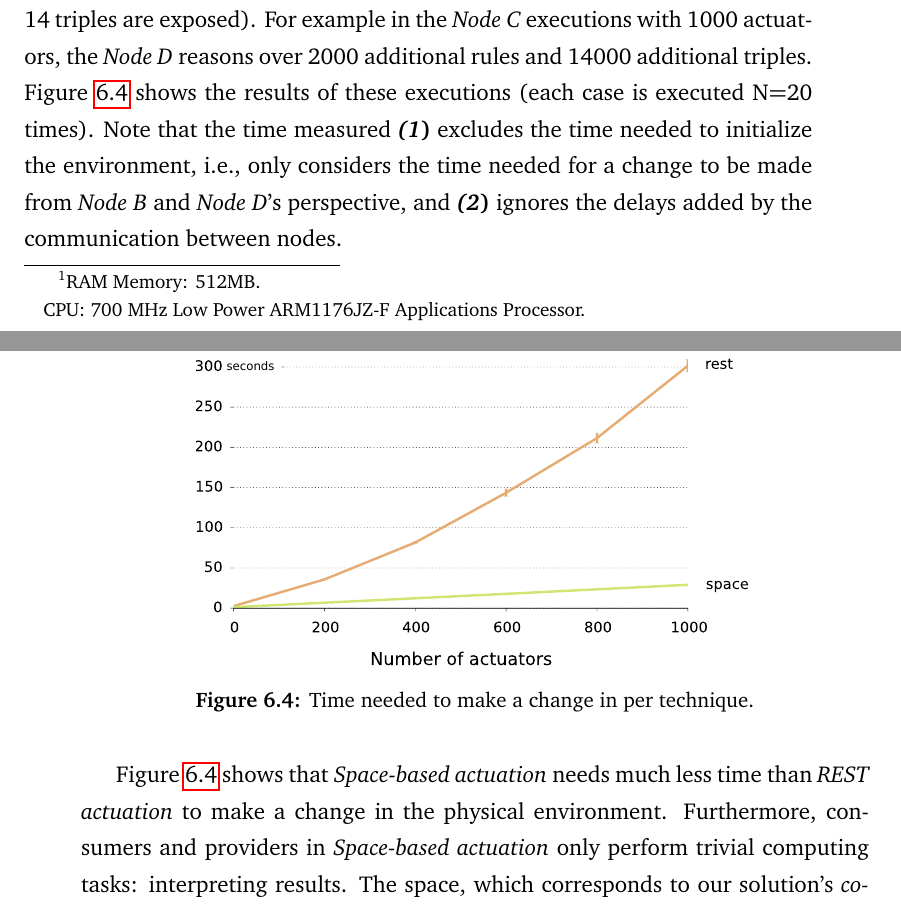
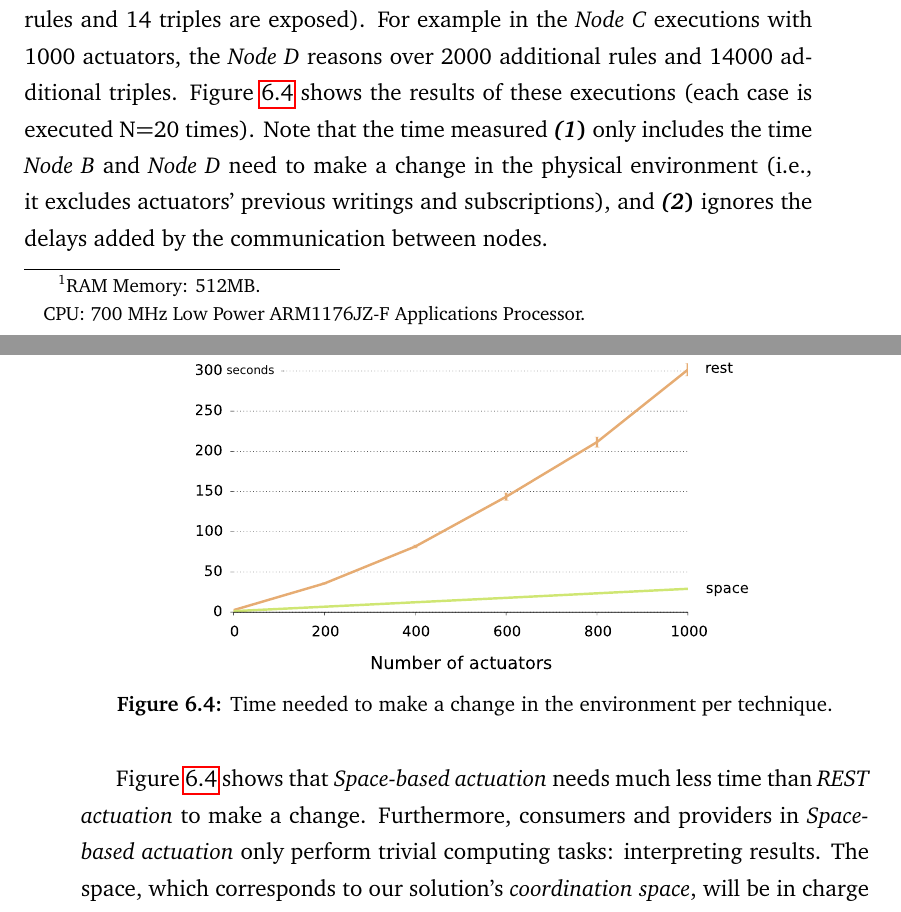
Before and after one commit to gomezgoiri/dissertation, a LaTeX thesis (dissertation.tex, which reads 6_actuate/3_hybrid.tex): two parts of pages 142 and 143 of 192, joined at a grey line, cut so that both start at the same text. Compiled offline with pdfLaTeX.

Commit message:
Each time I review it I see new mistakes, I'm getting obsessed.

```diff
--- a/6_actuate/3_hybrid.tex
+++ b/6_actuate/3_hybrid.tex
@@ -92,16 +92,16 @@ For example in the \nodeProvRest{} executions with 1000 actuators, the \nodeCons
 Figure~\ref{fig:timeTechnique} shows the results of these executions (each case is executed N=20 times).
 Note that the time measured
 \begin{enumerate*}[label=\itshape\bfseries(\arabic*\upshape)]
-  \item excludes the time needed to initialize the environment, i.e., only considers the time needed for a change to be made from \nodeConsSpace{} and \nodeConsRest{}'s  perspective, and
+  \item only includes the time \nodeConsSpace{} and \nodeConsRest{} need to make a change in the physical environment (i.e., it excludes actuators' previous writings and subscriptions), and
   \item ignores the delays added by the communication between nodes % networking time?
 \end{enumerate*}.
 
 
-\InsertFig{performance_by_techniques}{fig:timeTechnique}{Time needed to make a change in per technique}{}{0.7}{}
+\InsertFig{performance_by_techniques}{fig:timeTechnique}{Time needed to make a change in the environment per technique}{}{0.7}{}
 
 
 % There is much room for performance improvement in the mechanism
-Figure~\ref{fig:timeTechnique} shows that \spaceActuation{} needs much less time than \restActuation{} to make a change in the physical environment.
+Figure~\ref{fig:timeTechnique} shows that \spaceActuation{} needs much less time than \restActuation{} to make a change.
 Furthermore, consumers and providers in \spaceActuation{} only perform trivial computing tasks: interpreting results. % pattern matching sólo en el caso del coordination space!
 The space, which corresponds to our solution's \coordspace{}, will be in charge of querying and notification mechanisms.
 The computation activity in the space varies depending on the complexity of these mechanisms' implementation, which is beyond the scope of this dissertation.
```
